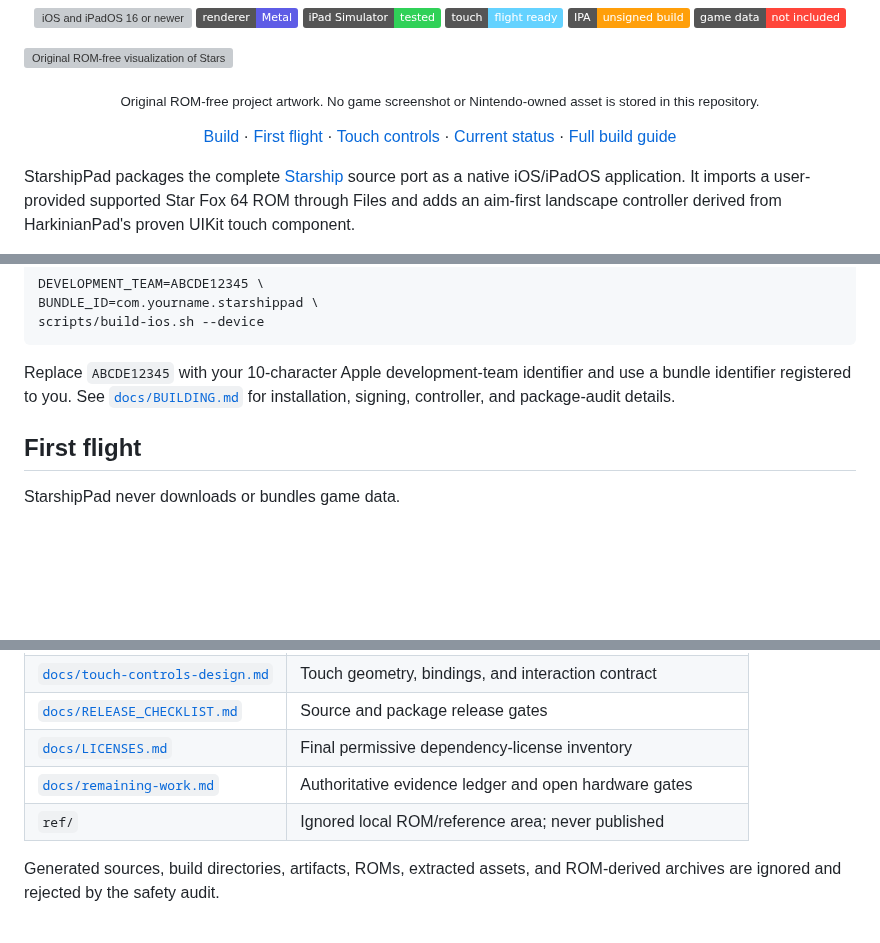
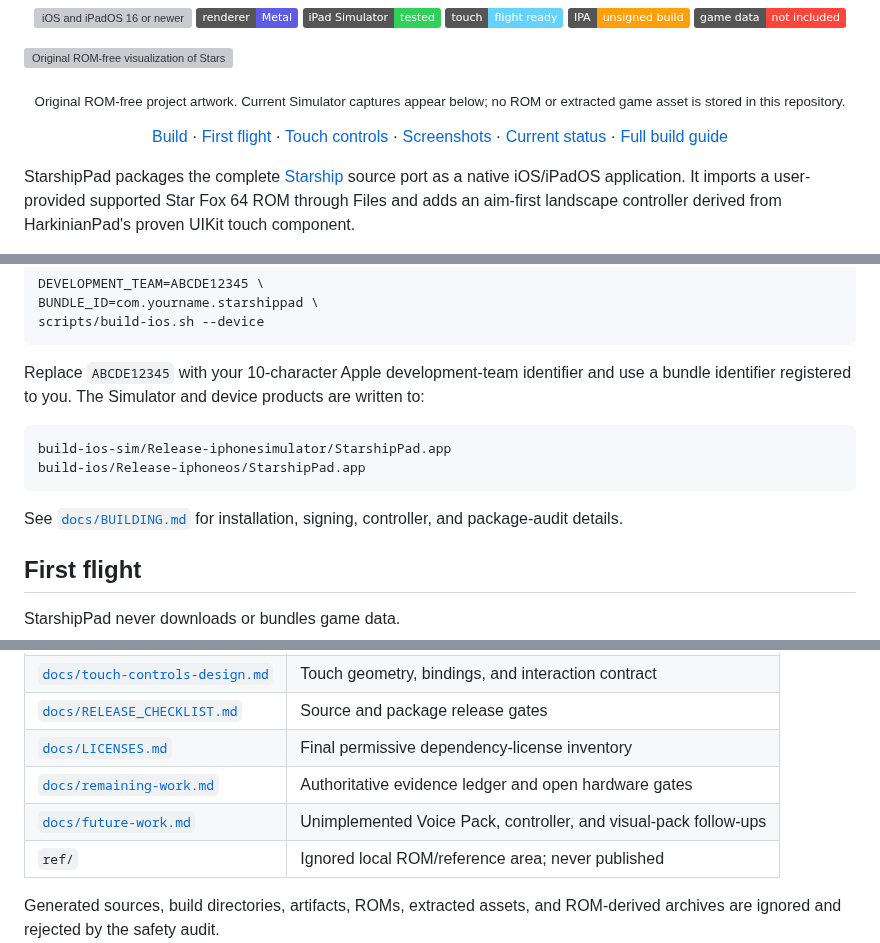
Before and after one commit to chrissotraidis/starshippad, a Markdown page: README.md, 3 parts joined by grey strips. GitHub-like rendering; badges without logos; blank space fills up the shorter version; grey boxes are pictures that could not be loaded.

````diff
--- a/README.md
+++ b/README.md
@@ -18,14 +18,15 @@
 ![Original ROM-free visualization of StarshipPad's landscape iPad flight deck](docs/readme/starshippad-hero.png)
 
 <p align="center">
-  <sub>Original ROM-free project artwork. No game screenshot or Nintendo-owned
-  asset is stored in this repository.</sub>
+  <sub>Original ROM-free project artwork. Current Simulator captures appear
+  below; no ROM or extracted game asset is stored in this repository.</sub>
 </p>
 
 <p align="center">
   <a href="#get-started">Build</a> ·
   <a href="#first-flight">First flight</a> ·
   <a href="#touch-flight-deck">Touch controls</a> ·
+  <a href="#current-screenshots">Screenshots</a> ·
   <a href="#what-works">Current status</a> ·
   <a href="docs/BUILDING.md">Full build guide</a>
 </p>
@@ -110,7 +111,15 @@ scripts/build-ios.sh --device
 ```
 
 Replace `ABCDE12345` with your 10-character Apple development-team identifier
-and use a bundle identifier registered to you. See
+and use a bundle identifier registered to you. The Simulator and device
+products are written to:
+
+```text
+build-ios-sim/Release-iphonesimulator/StarshipPad.app
+build-ios/Release-iphoneos/StarshipPad.app
+```
+
+See
 [`docs/BUILDING.md`](docs/BUILDING.md) for installation, signing, controller,
 and package-audit details.
 
@@ -293,6 +331,7 @@ Bluetooth, interruption, and route-change behavior require physical hardware.
 | [`docs/RELEASE_CHECKLIST.md`](docs/RELEASE_CHECKLIST.md) | Source and package release gates |
 | [`docs/LICENSES.md`](docs/LICENSES.md) | Final permissive dependency-license inventory |
 | [`docs/remaining-work.md`](docs/remaining-work.md) | Authoritative evidence ledger and open hardware gates |
+| [`docs/future-work.md`](docs/future-work.md) | Unimplemented Voice Pack, controller, and visual-pack follow-ups |
 | `ref/` | Ignored local ROM/reference area; never published |
 
 Generated sources, build directories, artifacts, ROMs, extracted assets, and
````
Also changed, not shown: other parts of README.md (+33 -4 lines), docs/future-work.md (added, +60 -0 lines), docs/remaining-work.md (+22 -0 lines), docs/visual-pack-research.md (added, +100 -0 lines), docs/readme/starshippad-controller.jpg (added), docs/readme/starshippad-first-run.png (added), docs/readme/starshippad-gameplay.jpg (added).
